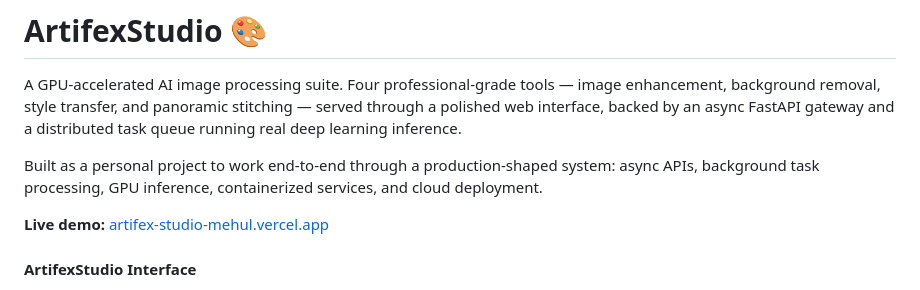
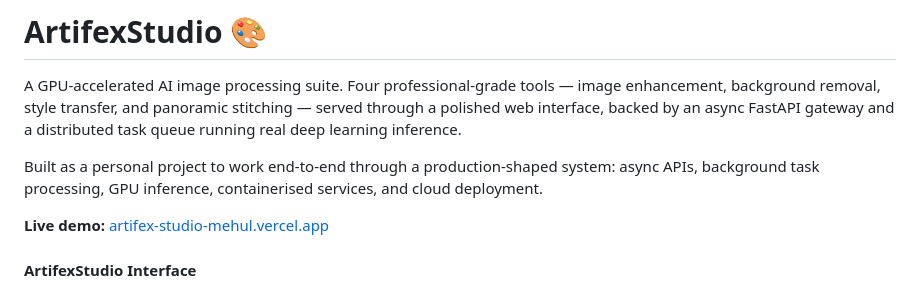
Before and after one commit to ThePhantom007/Artifex-Studio, a Markdown page: README.md, the part around one of its changes. GitHub-like rendering.

```diff
--- a/README.md
+++ b/README.md
@@ -7,7 +7,7 @@ FastAPI gateway and a distributed task queue running real deep learning
 inference.
 
 Built as a personal project to work end-to-end through a production-shaped
-system: async APIs, background task processing, GPU inference, containerized
+system: async APIs, background task processing, GPU inference, containerised
 services, and cloud deployment.
 
 **Live demo:** [artifex-studio-mehul.vercel.app](https://artifex-studio-mehul.vercel.app/)
```
Also changed, not shown: other parts of README.md (+4 -4 lines).
